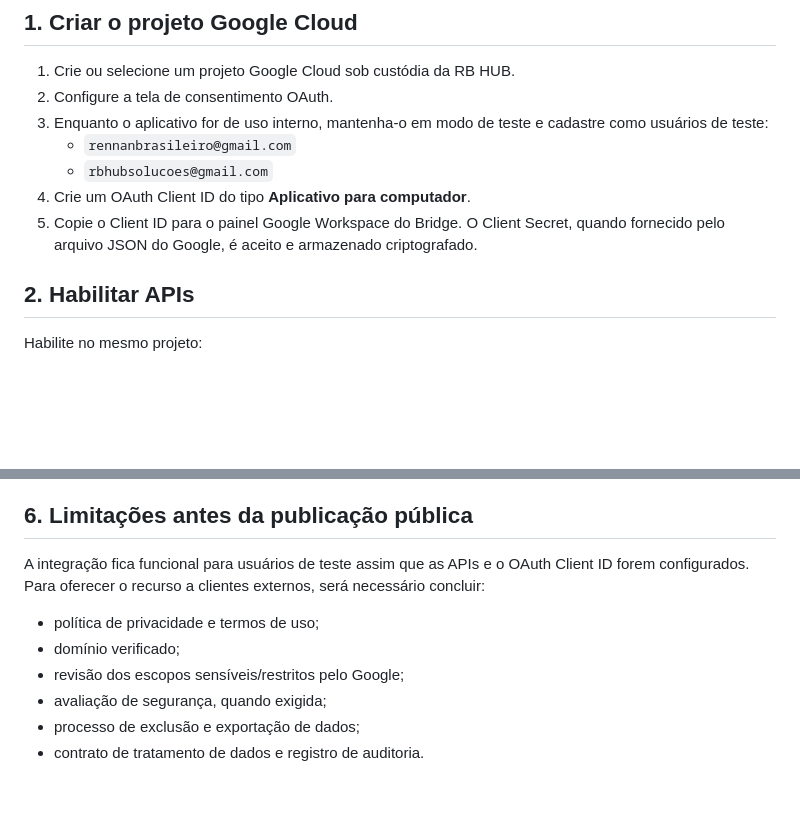
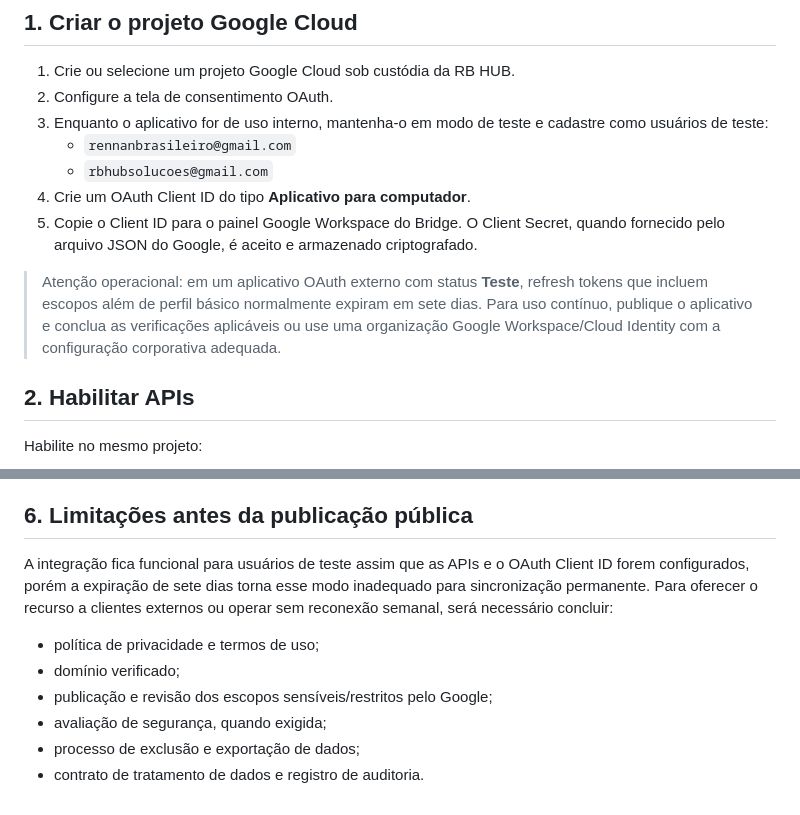
Before and after one commit to rennanbrasileiro/rb-project-bridge, a Markdown page: docs/GOOGLE_INTEGRATION_SETUP.md, 2 parts joined by grey strips. Rendered like a GitHub page; blank space fills up the shorter version.

Commit message:
docs(google): document seven-day testing token limit

```diff
--- a/docs/GOOGLE_INTEGRATION_SETUP.md
+++ b/docs/GOOGLE_INTEGRATION_SETUP.md
@@ -11,6 +11,8 @@ O RB Project Bridge suporta várias contas Google simultaneamente. Cada conta co
    - `rbhubsolucoes@gmail.com`
 4. Crie um OAuth Client ID do tipo **Aplicativo para computador**.
 5. Copie o Client ID para o painel Google Workspace do Bridge. O Client Secret, quando fornecido pelo arquivo JSON do Google, é aceito e armazenado criptografado.
+
+> Atenção operacional: em um aplicativo OAuth externo com status **Teste**, refresh tokens que incluem escopos além de perfil básico normalmente expiram em sete dias. Para uso contínuo, publique o aplicativo e conclua as verificações aplicáveis ou use uma organização Google Workspace/Cloud Identity com a configuração corporativa adequada.
 
 ## 2. Habilitar APIs
 
@@ -60,11 +62,11 @@ Rótulos recomendados:
 
 ## 6. Limitações antes da publicação pública
 
-A integração fica funcional para usuários de teste assim que as APIs e o OAuth Client ID forem configurados. Para oferecer o recurso a clientes externos, será necessário concluir:
+A integração fica funcional para usuários de teste assim que as APIs e o OAuth Client ID forem configurados, porém a expiração de sete dias torna esse modo inadequado para sincronização permanente. Para oferecer o recurso a clientes externos ou operar sem reconexão semanal, será necessário concluir:
 
 - política de privacidade e termos de uso;
 - domínio verificado;
-- revisão dos escopos sensíveis/restritos pelo Google;
+- publicação e revisão dos escopos sensíveis/restritos pelo Google;
 - avaliação de segurança, quando exigida;
 - processo de exclusão e exportação de dados;
 - contrato de tratamento de dados e registro de auditoria.
```
